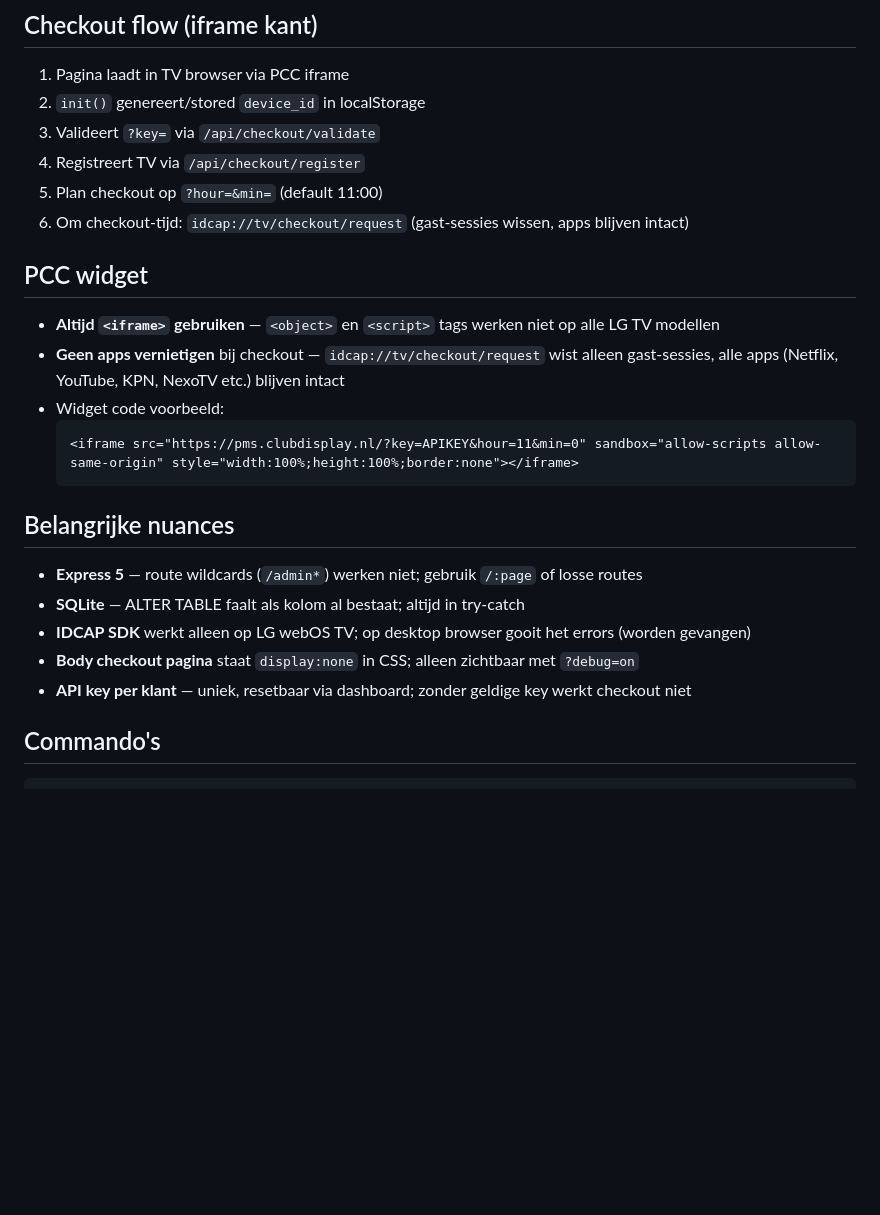
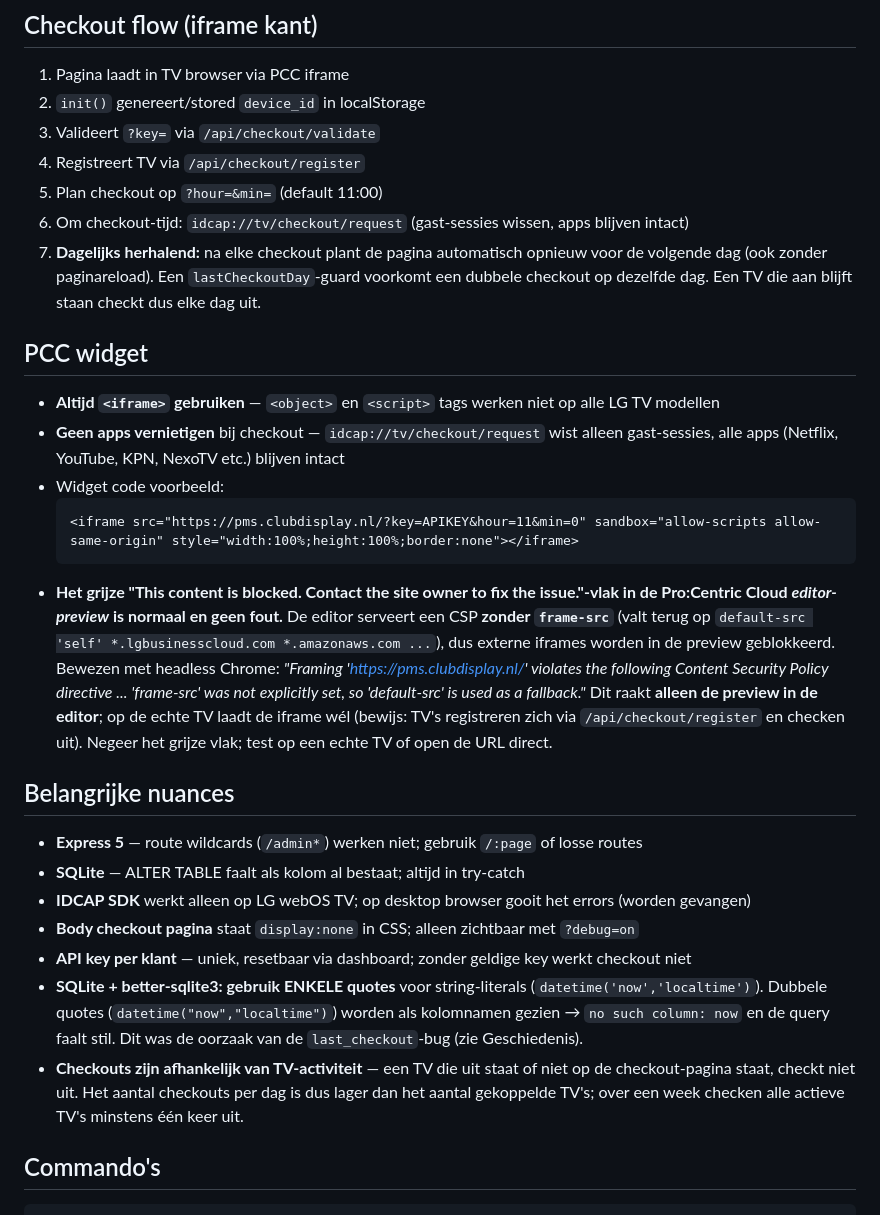
Before and after one commit to ClubDisplay/lg-virtual-pms, a Markdown page: AGENTS.md, the part around one of its changes. Rendered like a GitHub page; blank space fills up the shorter version.

````diff
--- a/AGENTS.md
+++ b/AGENTS.md
@@ -30,6 +30,7 @@ LG webOS auto-checkout systeem met beheerdashboard.
 4. Registreert TV via `/api/checkout/register`
 5. Plan checkout op `?hour=&min=` (default 11:00)
 6. Om checkout-tijd: `idcap://tv/checkout/request` (gast-sessies wissen, apps blijven intact)
+7. **Dagelijks herhalend:** na elke checkout plant de pagina automatisch opnieuw voor de volgende dag (ook zonder paginareload). Een `lastCheckoutDay`-guard voorkomt een dubbele checkout op dezelfde dag. Een TV die aan blijft staan checkt dus elke dag uit.
 
 ## PCC widget
 
@@ -39,6 +40,7 @@ LG webOS auto-checkout systeem met beheerdashboard.
   ```html
   <iframe src="https://pms.clubdisplay.nl/?key=APIKEY&hour=11&min=0" sandbox="allow-scripts allow-same-origin" style="width:100%;height:100%;border:none"></iframe>
   ```
+- **Het grijze "This content is blocked. Contact the site owner to fix the issue."-vlak in de Pro:Centric Cloud *editor-preview* is normaal en geen fout.** De editor serveert een CSP **zonder `frame-src`** (valt terug op `default-src 'self' *.lgbusinesscloud.com *.amazonaws.com ...`), dus externe iframes worden in de preview geblokkeerd. Bewezen met headless Chrome: *"Framing 'https://pms.clubdisplay.nl/' violates the following Content Security Policy directive ... 'frame-src' was not explicitly set, so 'default-src' is used as a fallback."* Dit raakt **alleen de preview in de editor**; op de echte TV laadt de iframe wél (bewijs: TV's registreren zich via `/api/checkout/register` en checken uit). Negeer het grijze vlak; test op een echte TV of open de URL direct.
 
 ## Belangrijke nuances
 
@@ -47,6 +49,8 @@ LG webOS auto-checkout systeem met beheerdashboard.
 - **IDCAP SDK** werkt alleen op LG webOS TV; op desktop browser gooit het errors (worden gevangen)
 - **Body checkout pagina** staat `display:none` in CSS; alleen zichtbaar met `?debug=on`
 - **API key per klant** — uniek, resetbaar via dashboard; zonder geldige key werkt checkout niet
+- **SQLite + better-sqlite3: gebruik ENKELE quotes** voor string-literals (`datetime('now','localtime')`). Dubbele quotes (`datetime("now","localtime")`) worden als kolomnamen gezien → `no such column: now` en de query faalt stil. Dit was de oorzaak van de `last_checkout`-bug (zie Geschiedenis).
+- **Checkouts zijn afhankelijk van TV-activiteit** — een TV die uit staat of niet op de checkout-pagina staat, checkt niet uit. Het aantal checkouts per dag is dus lager dan het aantal gekoppelde TV's; over een week checken alle actieve TV's minstens één keer uit.
 
 ## Commando's
 
````
Also changed, not shown: other parts of AGENTS.md (+16 -0 lines).
